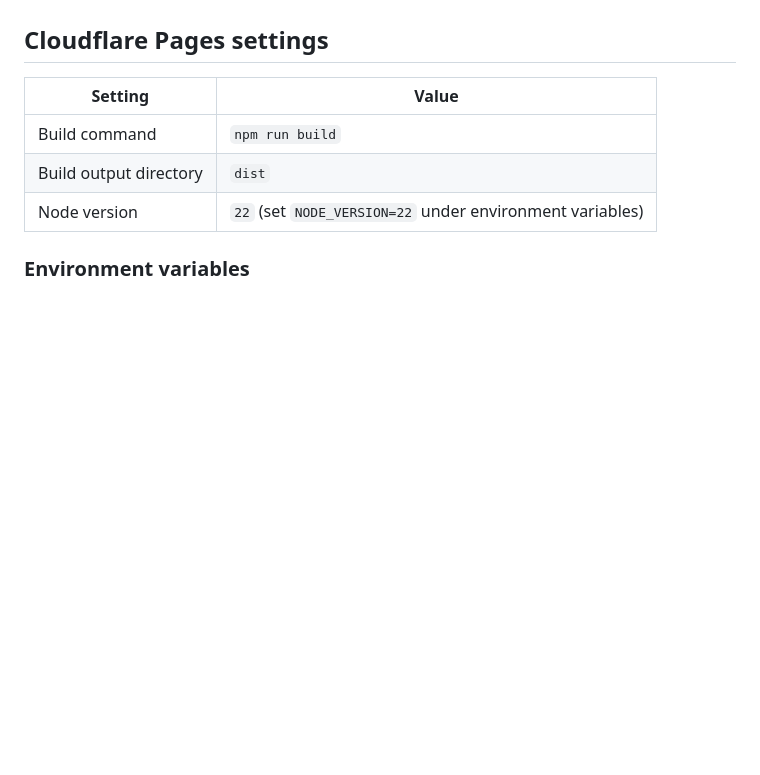
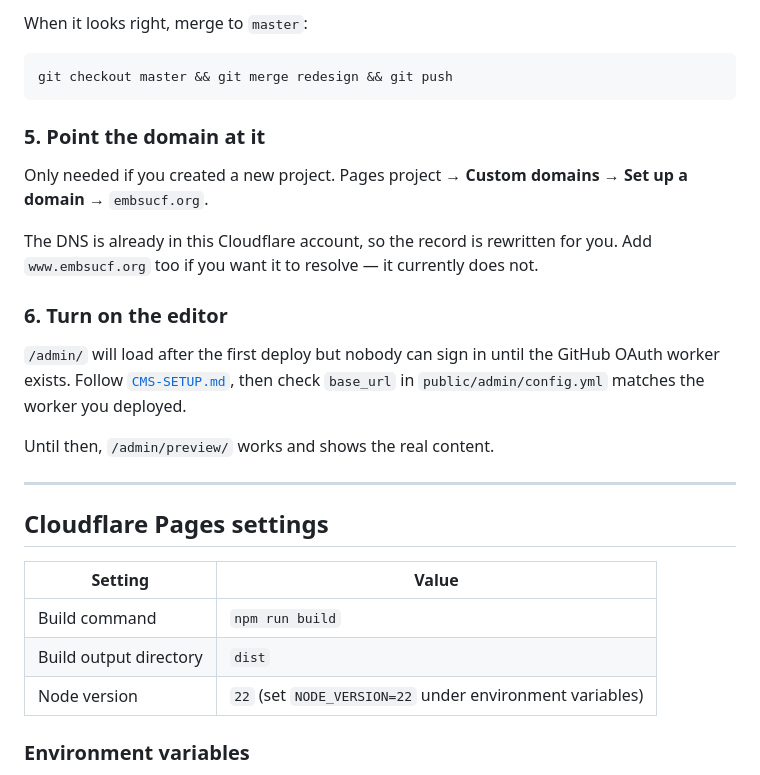
Before and after one commit to EMBS-UCF/EMBS-UCF, a Markdown page: docs/DEPLOYMENT.md, the part around one of its changes. Drawn GitHub-style; blank space fills up the shorter version.

Commit message:
Add first-deploy runbook for Cloudflare Pages
Co-Authored-By: Claude Opus 5 <noreply@anthropic.com>
Claude-Session: https://claude.ai/code/session_016nbdqfHbPJUJMoVbWGbJjh

````diff
--- a/docs/DEPLOYMENT.md
+++ b/docs/DEPLOYMENT.md
@@ -5,3 +77,27 @@ deploys it; there is no manual deploy step.
+When it looks right, merge to `master`:
+
+```bash
+git checkout master && git merge redesign && git push
+```
+
+### 5. Point the domain at it
+
+Only needed if you created a new project. Pages project → **Custom domains** →
+**Set up a domain** → `embsucf.org`.
+
+The DNS is already in this Cloudflare account, so the record is rewritten for
+you. Add `www.embsucf.org` too if you want it to resolve — it currently does
+not.
+
+### 6. Turn on the editor
+
+`/admin/` will load after the first deploy but nobody can sign in until the
+GitHub OAuth worker exists. Follow [`CMS-SETUP.md`](./CMS-SETUP.md), then check
+`base_url` in `public/admin/config.yml` matches the worker you deployed.
+
+Until then, `/admin/preview/` works and shows the real content.
+
+---
 
 ## Cloudflare Pages settings
 
````
Also changed, not shown: other parts of docs/DEPLOYMENT.md (+72 -0 lines).
